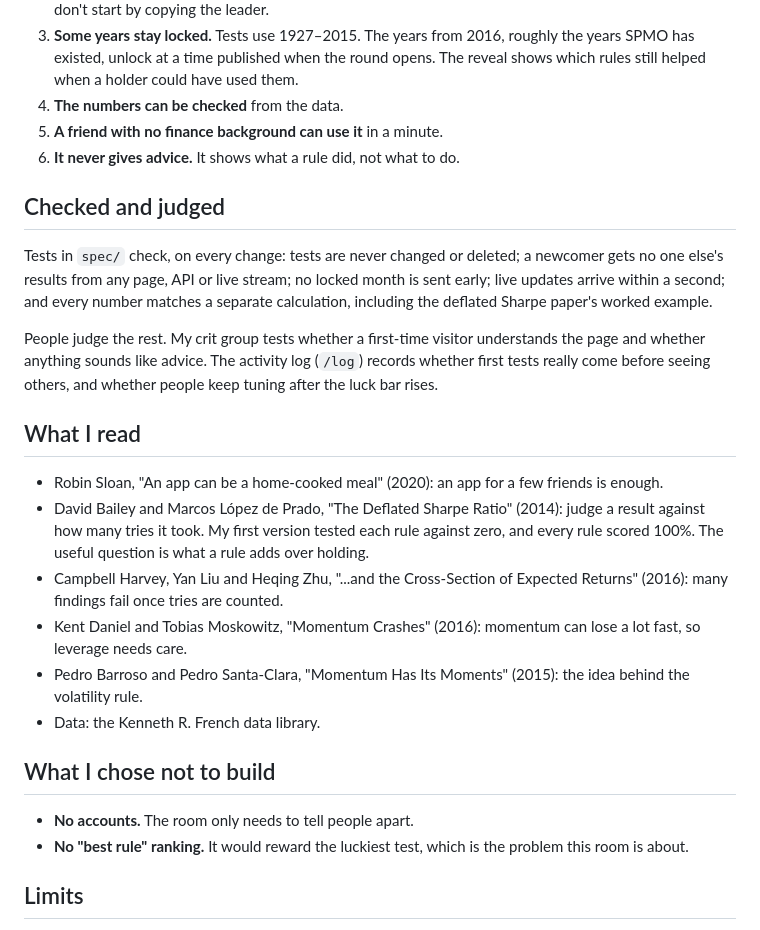
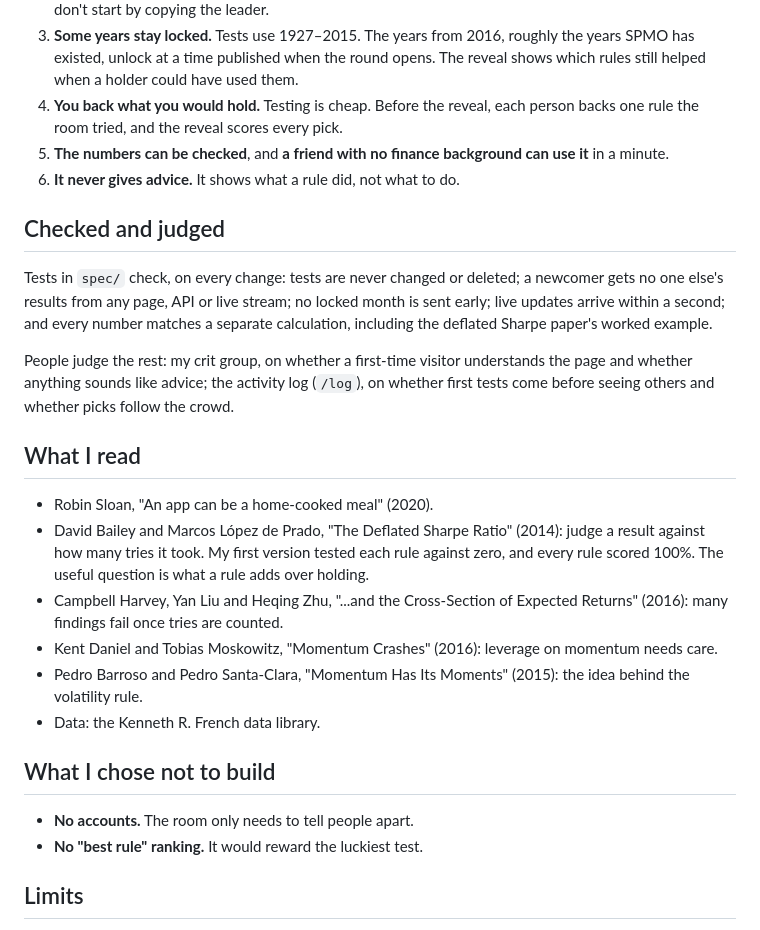
Before and after one commit to comp4020-agentic-coding-studio/comp4020-final-peacefulmind43, a Markdown page: README.md, the part around the change. GitHub-like rendering.

Commit message:
Add backing a rule to the README and the crit 9 process overview
README: 'you back what you would hold' joins what good means, and the log
now also judges whether picks follow the crowd (597 words). PROCESS.md: a
section on what crit 8 changed and why the core action changed instead of
the topic.

Co-Authored-By: Claude Opus 5.5 (1M context) <noreply@anthropic.com>

```diff
--- a/README.md
+++ b/README.md
@@ -24,8 +24,10 @@ sites let you try forever and never count. So here, good means:
 3. **Some years stay locked.** Tests use 1927–2015. The years from 2016, roughly
    the years SPMO has existed, unlock at a time published when the round opens.
    The reveal shows which rules still helped when a holder could have used them.
-4. **The numbers can be checked** from the data.
-5. **A friend with no finance background can use it** in a minute.
+4. **You back what you would hold.** Testing is cheap. Before the reveal, each
+   person backs one rule the room tried, and the reveal scores every pick.
+5. **The numbers can be checked**, and **a friend with no finance background
+   can use it** in a minute.
 6. **It never gives advice.** It shows what a rule did, not what to do.
 
 ## Checked and judged
@@ -36,23 +38,22 @@ locked month is sent early; live updates arrive within a second; and every
 number matches a separate calculation, including the deflated Sharpe paper's
 worked example.
 
-People judge the rest. My crit group tests whether a first-time visitor
-understands the page and whether anything sounds like advice. The activity
-log (`/log`) records whether first tests really come before seeing others, and
-whether people keep tuning after the luck bar rises.
+People judge the rest: my crit group, on whether a first-time visitor
+understands the page and whether anything sounds like advice; the activity log
+(`/log`), on whether first tests come before seeing others and whether picks
+follow the crowd.
 
 ## What I read
 
-- Robin Sloan, "An app can be a home-cooked meal" (2020): an app for a few
-  friends is enough.
+- Robin Sloan, "An app can be a home-cooked meal" (2020).
 - David Bailey and Marcos López de Prado, "The Deflated Sharpe Ratio" (2014):
   judge a result against how many tries it took. My first version tested each
   rule against zero, and every rule scored 100%. The useful question is what a
   rule adds over holding.
 - Campbell Harvey, Yan Liu and Heqing Zhu, "...and the Cross-Section of
   Expected Returns" (2016): many findings fail once tries are counted.
-- Kent Daniel and Tobias Moskowitz, "Momentum Crashes" (2016): momentum can
-  lose a lot fast, so leverage needs care.
+- Kent Daniel and Tobias Moskowitz, "Momentum Crashes" (2016): leverage on
+  momentum needs care.
 - Pedro Barroso and Pedro Santa-Clara, "Momentum Has Its Moments" (2015): the
   idea behind the volatility rule.
 - Data: the Kenneth R. French data library.
@@ -60,8 +61,7 @@ whether people keep tuning after the luck bar rises.
 ## What I chose not to build
 
 - **No accounts.** The room only needs to tell people apart.
-- **No "best rule" ranking.** It would reward the luckiest test, which is the
-  problem this room is about.
+- **No "best rule" ranking.** It would reward the luckiest test.
 
 ## Limits
 
```
Also changed, not shown: PROCESS.md (+16 -0 lines).
